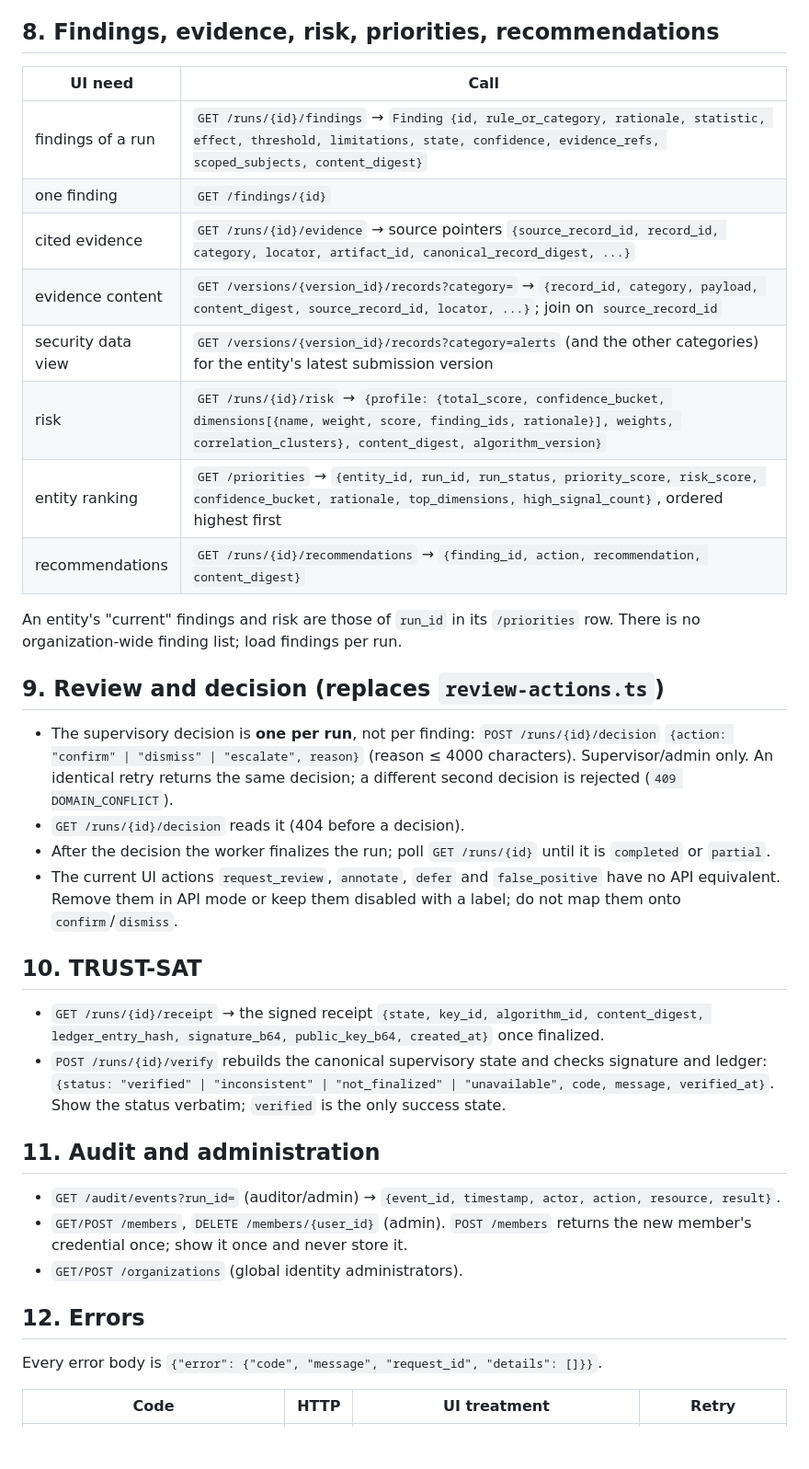
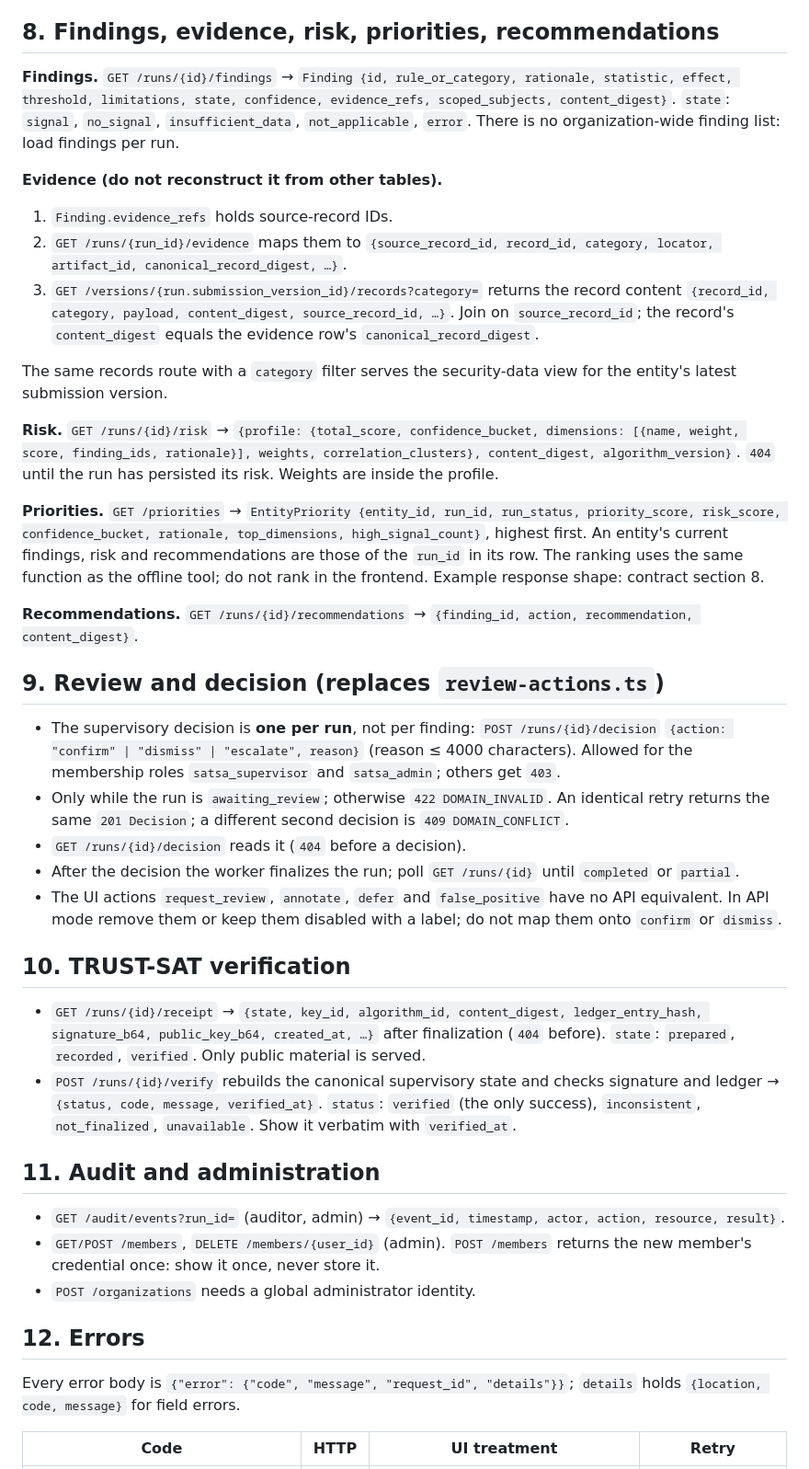
Before and after one commit to PrathamKapoor/Closure-Trace, a Markdown page: docs/FRONTEND_API_HANDOFF.md, the part around one of its changes. Shown at 92% size. Drawn GitHub-style; blank space fills up the shorter version.

```diff
--- a/docs/FRONTEND_API_HANDOFF.md
+++ b/docs/FRONTEND_API_HANDOFF.md
@@ -104,57 +138,80 @@ the same key when retrying the same step.
 
 ## 8. Findings, evidence, risk, priorities, recommendations
 
-| UI need | Call |
-|---|---|
-| findings of a run | `GET /runs/{id}/findings` → `Finding {id, rule_or_category, rationale, statistic, effect, threshold, limitations, state, confidence, evidence_refs, scoped_subjects, content_digest}` |
-| one finding | `GET /findings/{id}` |
-| cited evidence | `GET /runs/{id}/evidence` → source pointers `{source_record_id, record_id, category, locator, artifact_id, canonical_record_digest, ...}` |
-| evidence content | `GET /versions/{version_id}/records?category=` → `{record_id, category, payload, content_digest, source_record_id, locator, ...}`; join on `source_record_id` |
-| security data view | `GET /versions/{version_id}/records?category=alerts` (and the other categories) for the entity's latest submission version |
-| risk | `GET /runs/{id}/risk` → `{profile: {total_score, confidence_bucket, dimensions[{name, weight, score, finding_ids, rationale}], weights, correlation_clusters}, content_digest, algorithm_version}` |
-| entity ranking | `GET /priorities` → `{entity_id, run_id, run_status, priority_score, risk_score, confidence_bucket, rationale, top_dimensions, high_signal_count}`, ordered highest first |
-| recommendations | `GET /runs/{id}/recommendations` → `{finding_id, action, recommendation, content_digest}` |
+**Findings.** `GET /runs/{id}/findings` → `Finding {id, rule_or_category,
+rationale, statistic, effect, threshold, limitations, state, confidence,
+evidence_refs, scoped_subjects, content_digest}`. `state`: `signal`,
+`no_signal`, `insufficient_data`, `not_applicable`, `error`. There is no
+organization-wide finding list: load findings per run.
 
-An entity's "current" findings and risk are those of `run_id` in its
-`/priorities` row. There is no organization-wide finding list; load findings
-per run.
+**Evidence (do not reconstruct it from other tables).**
+
+1. `Finding.evidence_refs` holds source-record IDs.
+2. `GET /runs/{run_id}/evidence` maps them to
+   `{source_record_id, record_id, category, locator, artifact_id,
+   canonical_record_digest, …}`.
+3. `GET /versions/{run.submission_version_id}/records?category=` returns the
+   record content `{record_id, category, payload, content_digest,
+   source_record_id, …}`. Join on `source_record_id`; the record's
+   `content_digest` equals the evidence row's `canonical_record_digest`.
+
+The same records route with a `category` filter serves the security-data view
+for the entity's latest submission version.
+
+**Risk.** `GET /runs/{id}/risk` → `{profile: {total_score, confidence_bucket,
+dimensions: [{name, weight, score, finding_ids, rationale}], weights,
+correlation_clusters}, content_digest, algorithm_version}`. `404` until the run
+has persisted its risk. Weights are inside the profile.
+
+**Priorities.** `GET /priorities` → `EntityPriority {entity_id, run_id,
+run_status, priority_score, risk_score, confidence_bucket, rationale,
+top_dimensions, high_signal_count}`, highest first. An entity's current
+findings, risk and recommendations are those of the `run_id` in its row. The
+ranking uses the same function as the offline tool; do not rank in the
+frontend. Example response shape: contract section 8.
+
+**Recommendations.** `GET /runs/{id}/recommendations` → `{finding_id, action,
+recommendation, content_digest}`.
 
 ## 9. Review and decision (replaces `review-actions.ts`)
 
 * The supervisory decision is **one per run**, not per finding:
-  `POST /runs/{id}/decision` `{action: "confirm" | "dismiss" | "escalate", reason}`
-  (reason ≤ 4000 characters). Supervisor/admin only. An identical retry
-  returns the same decision; a different second decision is rejected
-  (`409 DOMAIN_CONFLICT`).
-* `GET /runs/{id}/decision` reads it (404 before a decision).
-* After the decision the worker finalizes the run; poll `GET /runs/{id}`
-  until it is `completed` or `partial`.
-* The current UI actions `request_review`, `annotate`, `defer` and
-  `false_positive` have no API equivalent. Remove them in API mode or keep
-  them disabled with a label; do not map them onto `confirm`/`dismiss`.
+  `POST /runs/{id}/decision` `{action: "confirm" | "dismiss" | "escalate",
+  reason}` (reason ≤ 4000 characters). Allowed for the membership roles
+  `satsa_supervisor` and `satsa_admin`; others get `403`.
+* Only while the run is `awaiting_review`; otherwise `422 DOMAIN_INVALID`.
+  An identical retry returns the same `201 Decision`; a different second
+  decision is `409 DOMAIN_CONFLICT`.
+* `GET /runs/{id}/decision` reads it (`404` before a decision).
+* After the decision the worker finalizes the run; poll `GET /runs/{id}` until
+  `completed` or `partial`.
+* The UI actions `request_review`, `annotate`, `defer` and `false_positive`
+  have no API equivalent. In API mode remove them or keep them disabled with a
+  label; do not map them onto `confirm` or `dismiss`.
 
-## 10. TRUST-SAT
+## 10. TRUST-SAT verification
 
-* `GET /runs/{id}/receipt` → the signed receipt `{state, key_id,
-  algorithm_id, content_digest, ledger_entry_hash, signature_b64,
-  public_key_b64, created_at}` once finalized.
-* `POST /runs/{id}/verify` rebuilds the canonical supervisory state and
-  checks signature and ledger: `{status: "verified" | "inconsistent" |
-  "not_finalized" | "unavailable", code, message, verified_at}`. Show the
-  status verbatim; `verified` is the only success state.
+* `GET /runs/{id}/receipt` → `{state, key_id, algorithm_id, content_digest,
+  ledger_entry_hash, signature_b64, public_key_b64, created_at, …}` after
+  finalization (`404` before). `state`: `prepared`, `recorded`, `verified`.
+  Only public material is served.
+* `POST /runs/{id}/verify` rebuilds the canonical supervisory state and checks
+  signature and ledger → `{status, code, message, verified_at}`. `status`:
+  `verified` (the only success), `inconsistent`, `not_finalized`,
+  `unavailable`. Show it verbatim with `verified_at`.
 
 ## 11. Audit and administration
 
-* `GET /audit/events?run_id=` (auditor/admin) → `{event_id, timestamp,
-  actor, action, resource, result}`.
+* `GET /audit/events?run_id=` (auditor, admin) → `{event_id, timestamp, actor,
+  action, resource, result}`.
 * `GET/POST /members`, `DELETE /members/{user_id}` (admin). `POST /members`
-  returns the new member's credential once; show it once and never store it.
-* `GET/POST /organizations` (global identity administrators).
+  returns the new member's credential once: show it once, never store it.
+* `POST /organizations` needs a global administrator identity.
 
 ## 12. Errors
 
-Every error body is
-`{"error": {"code", "message", "request_id", "details": []}}`.
+Every error body is `{"error": {"code", "message", "request_id", "details"}}`;
+`details` holds `{location, code, message}` for field errors.
 
 | Code | HTTP | UI treatment | Retry |
 |---|---|---|---|
```
Also changed, not shown: other parts of docs/FRONTEND_API_HANDOFF.md (+132 -95 lines), docs/CLAIMS.md (+3 -0 lines), docs/FRONTEND_BACKEND_CONVERGENCE.md (+20 -2 lines).
